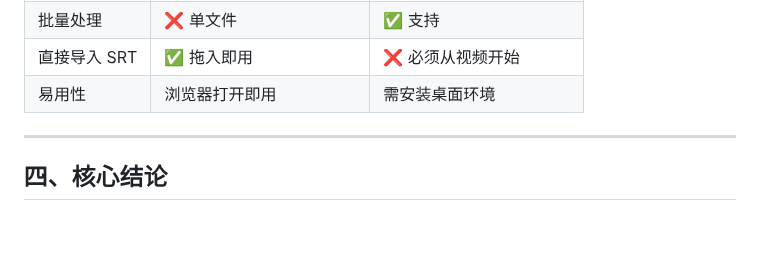
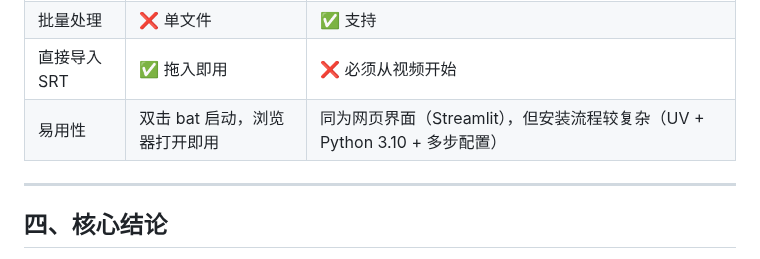
Before and after one commit to Ice-wilderness/YiMu-Subtitle-Translator, a Markdown page: docs/comparison-report.md, the part around the change. Rendered like a GitHub page; blank space fills up the shorter version.

Commit message:
修正对比报告：VideoLingo 也是网页界面，更正易用性描述

```diff
--- a/docs/comparison-report.md
+++ b/docs/comparison-report.md
@@ -100,7 +100,7 @@ VideoLingo 没有 ASR 矫正环节，语音识别错误直接进入翻译。译
 | 免费翻译 | ❌ 需 API Key | ✅ Bing/Google 免费翻译 |
 | 批量处理 | ❌ 单文件 | ✅ 支持 |
 | 直接导入 SRT | ✅ 拖入即用 | ❌ 必须从视频开始 |
-| 易用性 | 浏览器打开即用 | 需安装桌面环境 |
+| 易用性 | 双击 bat 启动，浏览器打开即用 | 同为网页界面（Streamlit），但安装流程较复杂（UV + Python 3.10 + 多步配置） |
 
 ---
 
```
